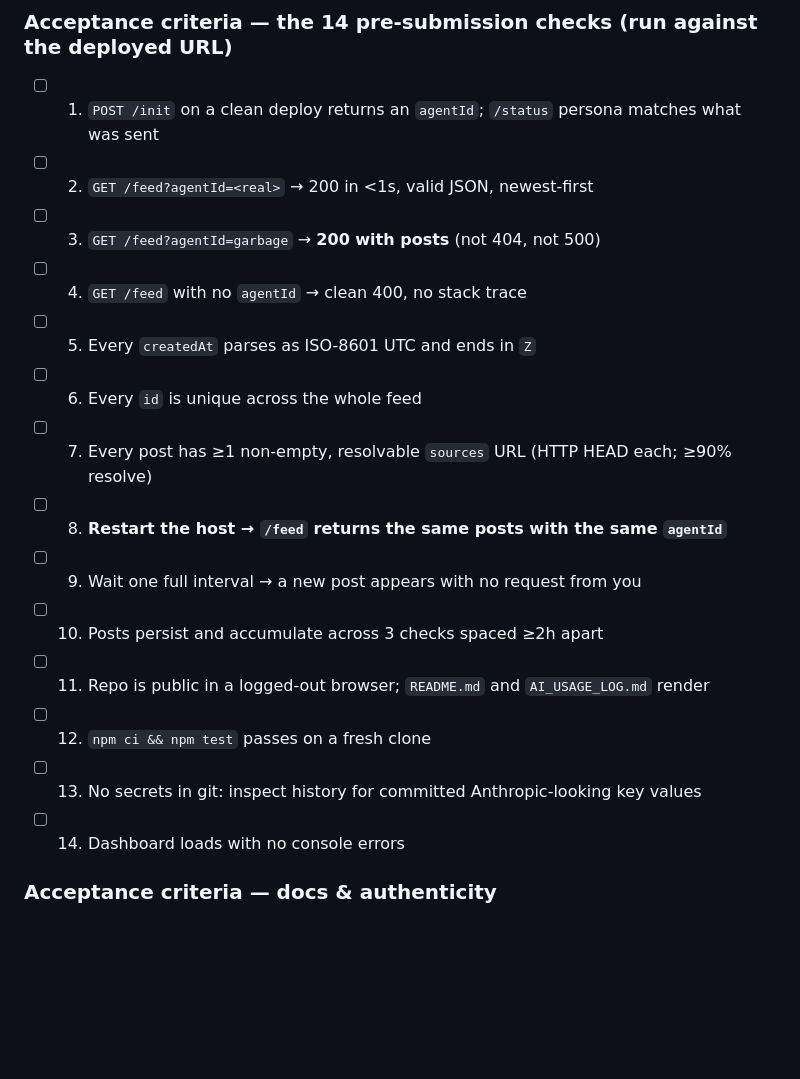
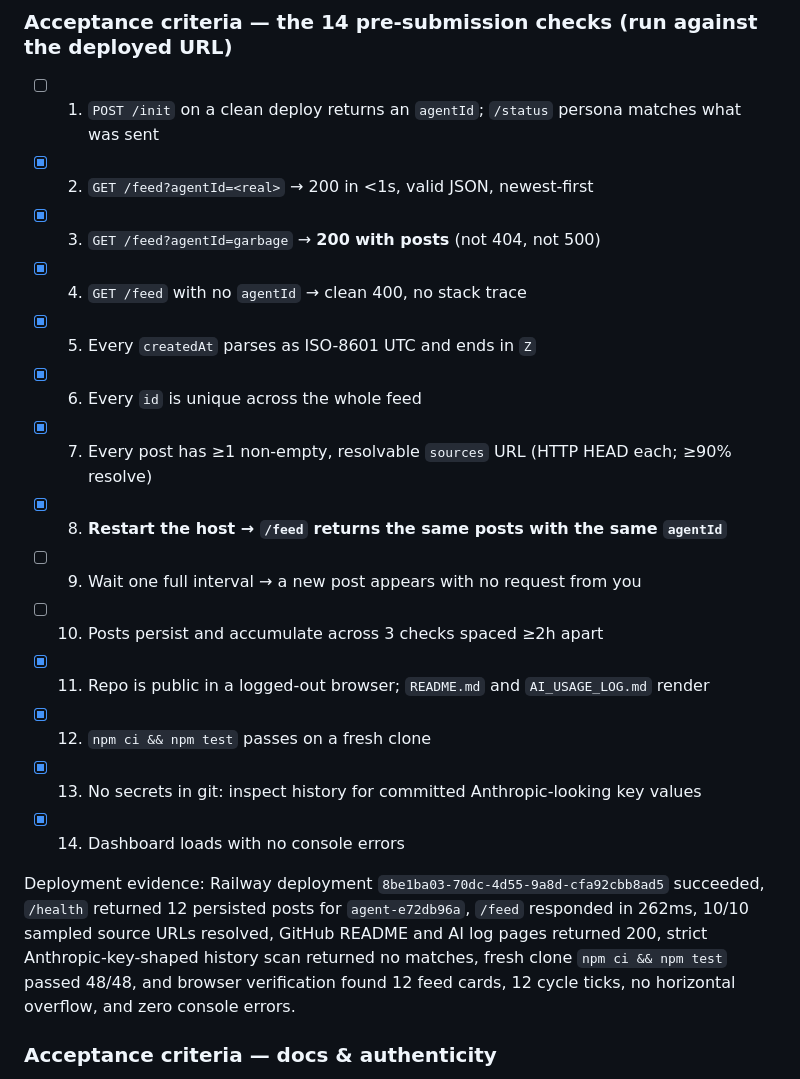
Before and after one commit to poojashreeaadhesh/AP-CODERS_AutonomousAI, a Markdown page: TICKETS.md, the part around the change. Rendered like a GitHub page; blank space fills up the shorter version.

Commit message:
docs: record deployed t10 verification

```diff
--- a/TICKETS.md
+++ b/TICKETS.md
@@ -439,19 +439,21 @@ Integration test: init → forced cycle → feed contains a valid post with rati
 
 ### Acceptance criteria — the 14 pre-submission checks (run against the **deployed** URL)
 - [ ] 1. `POST /init` on a clean deploy returns an `agentId`; `/status` persona matches what was sent
-- [ ] 2. `GET /feed?agentId=<real>` → 200 in <1s, valid JSON, newest-first
-- [ ] 3. `GET /feed?agentId=garbage` → **200 with posts** (not 404, not 500)
-- [ ] 4. `GET /feed` with no `agentId` → clean 400, no stack trace
-- [ ] 5. Every `createdAt` parses as ISO-8601 UTC and ends in `Z`
-- [ ] 6. Every `id` is unique across the whole feed
-- [ ] 7. Every post has ≥1 non-empty, resolvable `sources` URL (HTTP HEAD each; ≥90% resolve)
-- [ ] 8. **Restart the host → `/feed` returns the same posts with the same `agentId`**
+- [x] 2. `GET /feed?agentId=<real>` → 200 in <1s, valid JSON, newest-first
+- [x] 3. `GET /feed?agentId=garbage` → **200 with posts** (not 404, not 500)
+- [x] 4. `GET /feed` with no `agentId` → clean 400, no stack trace
+- [x] 5. Every `createdAt` parses as ISO-8601 UTC and ends in `Z`
+- [x] 6. Every `id` is unique across the whole feed
+- [x] 7. Every post has ≥1 non-empty, resolvable `sources` URL (HTTP HEAD each; ≥90% resolve)
+- [x] 8. **Restart the host → `/feed` returns the same posts with the same `agentId`**
 - [ ] 9. Wait one full interval → a new post appears with no request from you
 - [ ] 10. Posts persist and accumulate across 3 checks spaced ≥2h apart
-- [ ] 11. Repo is public in a logged-out browser; `README.md` and `AI_USAGE_LOG.md` render
-- [ ] 12. `npm ci && npm test` passes on a fresh clone
-- [ ] 13. No secrets in git: inspect history for committed Anthropic-looking key values
-- [ ] 14. Dashboard loads with no console errors
+- [x] 11. Repo is public in a logged-out browser; `README.md` and `AI_USAGE_LOG.md` render
+- [x] 12. `npm ci && npm test` passes on a fresh clone
+- [x] 13. No secrets in git: inspect history for committed Anthropic-looking key values
+- [x] 14. Dashboard loads with no console errors
+
+Deployment evidence: Railway deployment `8be1ba03-70dc-4d55-9a8d-cfa92cbb8ad5` succeeded, `/health` returned 12 persisted posts for `agent-e72db96a`, `/feed` responded in 262ms, 10/10 sampled source URLs resolved, GitHub README and AI log pages returned 200, strict Anthropic-key-shaped history scan returned no matches, fresh clone `npm ci && npm test` passed 48/48, and browser verification found 12 feed cards, 12 cycle ticks, no horizontal overflow, and zero console errors.
 
 ### Acceptance criteria — docs & authenticity
 - [x] README contains every section listed above
```
